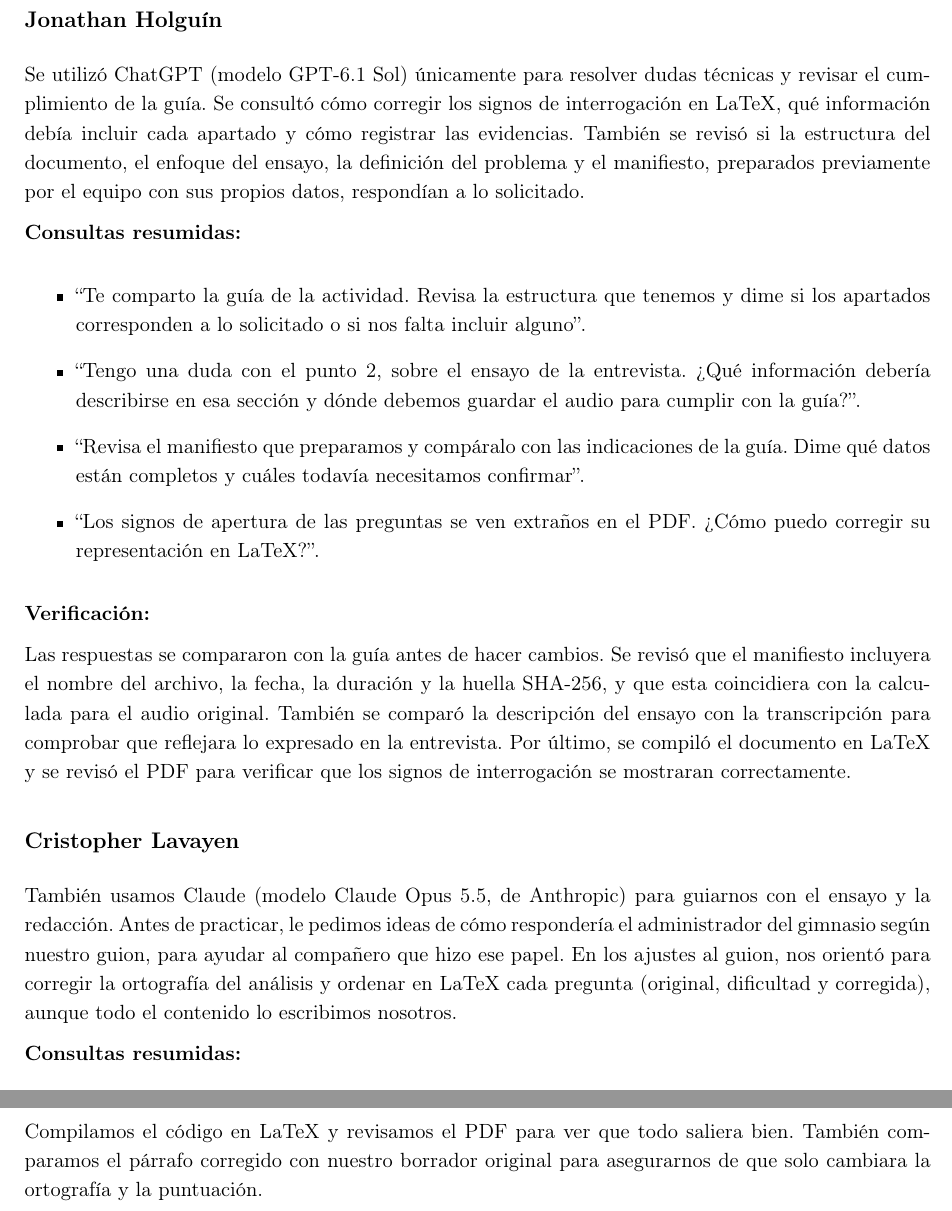
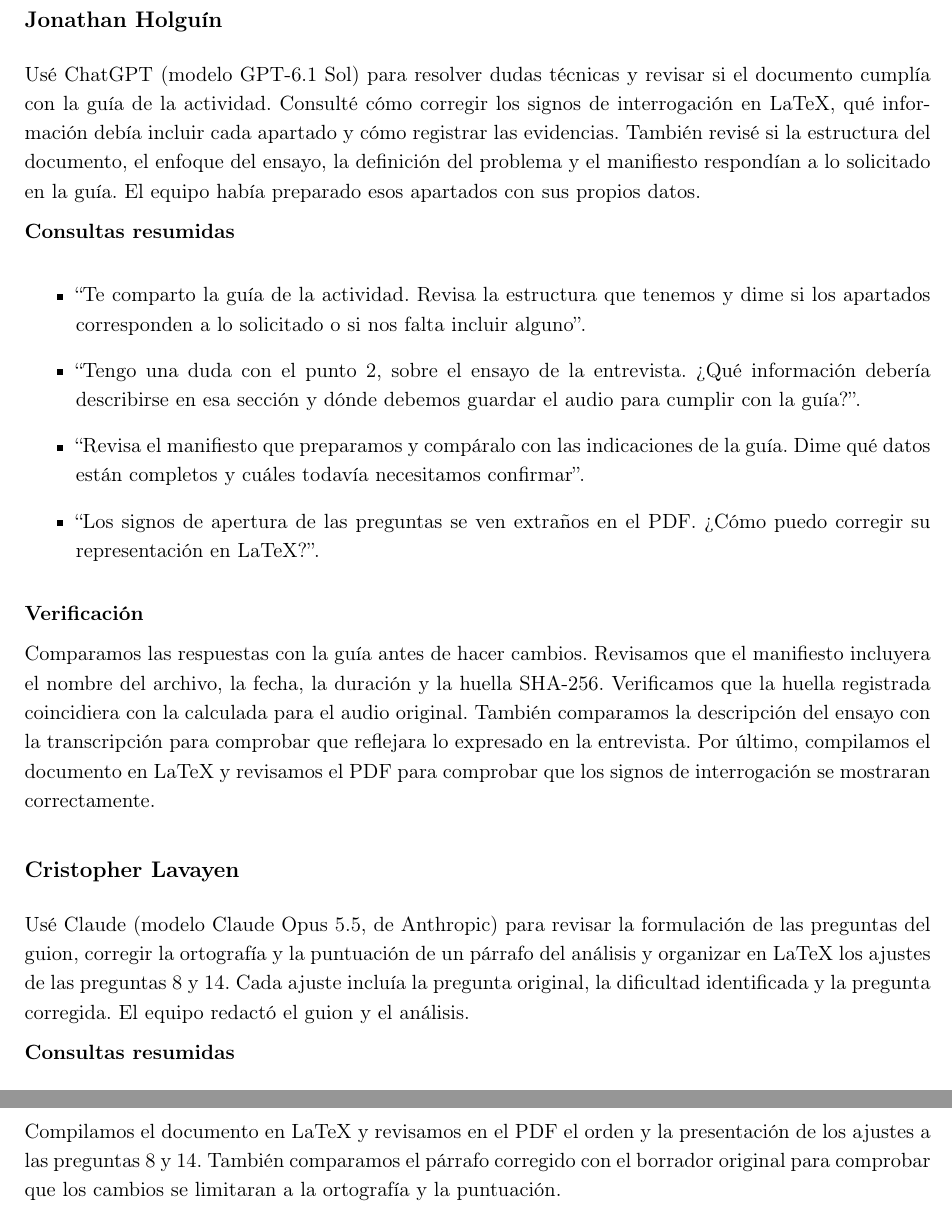
Before and after one commit to JaleXHolguin/ISR401-Holguin-Jonathan, a LaTeX document (GA/TL-02/main.tex): two parts of pages 6 and 7 of 7, joined at a grey line, cut so that both start at the same text. Compiled offline with pdfLaTeX.

Commit message:
ajuste de la seccion de uso de IA

```diff
--- a/GA/TL-02/main.tex
+++ b/GA/TL-02/main.tex
@@ -339,19 +339,19 @@ Se proponen las siguientes correcciones a partir de las dudas expresadas durante
 \textbf{Versión corregida:} \textquestiondown{}Qué harías si en el registro de asistencia de una persona no apareciera la fecha en que asistió?
 
 \clearpage
-\section{Uso de inteligencia artificial}
+\\section{Uso de inteligencia artificial}
 
 \subsection*{Jonathan Holguín}
 
-Se utilizó ChatGPT (modelo GPT-6.1 Sol) únicamente para resolver dudas
-técnicas y revisar el cumplimiento de la guía. Se consultó cómo corregir
-los signos de interrogación en LaTeX, qué información debía incluir cada
-apartado y cómo registrar las evidencias. También se revisó si la estructura
-del documento, el enfoque del ensayo, la definición del problema y el
-manifiesto, preparados previamente por el equipo con sus propios datos,
-respondían a lo solicitado.
+Usé ChatGPT (modelo GPT-6.1 Sol) para resolver dudas técnicas y revisar
+si el documento cumplía con la guía de la actividad. Consulté cómo
+corregir los signos de interrogación en LaTeX, qué información debía
+incluir cada apartado y cómo registrar las evidencias. También revisé
+si la estructura del documento, el enfoque del ensayo, la definición
+del problema y el manifiesto respondían a lo solicitado en la guía.
+El equipo había preparado esos apartados con sus propios datos.
 
-\textbf{Consultas resumidas:}
+\textbf{Consultas resumidas}
 
 \begin{itemize}
     \item ``Te comparto la guía de la actividad. Revisa la estructura
@@ -359,46 +359,49 @@ respondían a lo solicitado.
     o si nos falta incluir alguno''.
 
     \item ``Tengo una duda con el punto 2, sobre el ensayo de la
-    entrevista. \textquestiondown{}Qué información debería describirse en esa sección
-    y dónde debemos guardar el audio para cumplir con la guía?''.
+    entrevista. \textquestiondown{}Qué información debería describirse
+    en esa sección y dónde debemos guardar el audio para cumplir con
+    la guía?''.
 
     \item ``Revisa el manifiesto que preparamos y compáralo con las
     indicaciones de la guía. Dime qué datos están completos y cuáles
     todavía necesitamos confirmar''.
 
     \item ``Los signos de apertura de las preguntas se ven extraños
-    en el PDF. \textquestiondown{}Cómo puedo corregir su representación en LaTeX?''.
+    en el PDF. \textquestiondown{}Cómo puedo corregir su representación
+    en LaTeX?''.
 \end{itemize}
 
-\textbf{Verificación:}
+\textbf{Verificación}
 
-Las respuestas se compararon con la guía antes de hacer cambios. Se revisó
-que el manifiesto incluyera el nombre del archivo, la fecha, la duración y
-la huella SHA-256, y que esta coincidiera con la calculada para el audio
-original. También se comparó la descripción del ensayo con la transcripción
-para comprobar que reflejara lo expresado en la entrevista. Por último,
-se compiló el documento en LaTeX y se revisó el PDF para verificar que los
-signos de interrogación se mostraran correctamente.
+Comparamos las respuestas con la guía antes de hacer cambios. Revisamos
+que el manifiesto incluyera el nombre del archivo, la fecha, la duración
+y la huella SHA-256. Verificamos que la huella registrada coincidiera
+con la calculada para el audio original. También comparamos la
+descripción del ensayo con la transcripción para comprobar que
+reflejara lo expresado en la entrevista. Por último, compilamos el
+documento en LaTeX y revisamos el PDF para comprobar que los signos de
+interrogación se mostraran correctamente.
 
 \subsection*{Cristopher Lavayen}
 
-También usamos Claude (modelo Claude Opus 5.5, de Anthropic) para guiarnos con
-el ensayo y la redacción. Antes de practicar, le pedimos ideas de cómo
-respondería el administrador del gimnasio según nuestro guion, para ayudar al
-compañero que hizo ese papel. En los ajustes al guion, nos orientó para
-corregir la ortografía del análisis y ordenar en LaTeX cada pregunta (original,
-dificultad y corregida), aunque todo el contenido lo escribimos nosotros.
+Usé Claude (modelo Claude Opus 5.5, de Anthropic) para revisar la
+formulación de las preguntas del guion, corregir la ortografía y la
+puntuación de un párrafo del análisis y organizar en LaTeX los ajustes
+de las preguntas 8 y 14. Cada ajuste incluía la pregunta original,
+la dificultad identificada y la pregunta corregida. El equipo redactó
+el guion y el análisis.
 
-\textbf{Consultas resumidas:}
+\textbf{Consultas resumidas}
 
 \begin{itemize}
     \item ``Este es nuestro guion del ensayo. Verifica si las preguntas
     están bien formuladas''.
 
-    \item ``Corrige solo las faltas de ortografía de este párrafo de análisis
-    sin cambiar el texto original''.
+    \item ``Corrige solo las faltas de ortografía de este párrafo de
+    análisis sin cambiar el texto original''.
 
-    \item ``\textquestiondown{}Cómo ordenamos en LaTeX las preguntas 8 y 14 en
-    la parte de ajustes al guion?''.
+    \item ``\textquestiondown{}Cómo ordenamos en LaTeX las preguntas
+    8 y 14 en la parte de ajustes al guion?''.
 \end{itemize}
 
@@ -406,6 +409,7 @@ dificultad y corregida), aunque todo el contenido lo escribimos nosotros.
 
-Compilamos el código en LaTeX y revisamos el PDF para ver que todo saliera
-bien. También comparamos el párrafo corregido con nuestro borrador original
-para asegurarnos de que solo cambiara la ortografía y la puntuación.
+Compilamos el documento en LaTeX y revisamos en el PDF el orden y la
+presentación de los ajustes a las preguntas 8 y 14. También comparamos
+el párrafo corregido con el borrador original para comprobar que los
+cambios se limitaran a la ortografía y la puntuación.
 
 \end{document}
```
Also changed, not shown: GA/TL-02/main.pdf, GA/TL-02/main.tex (2 more changed lines).
